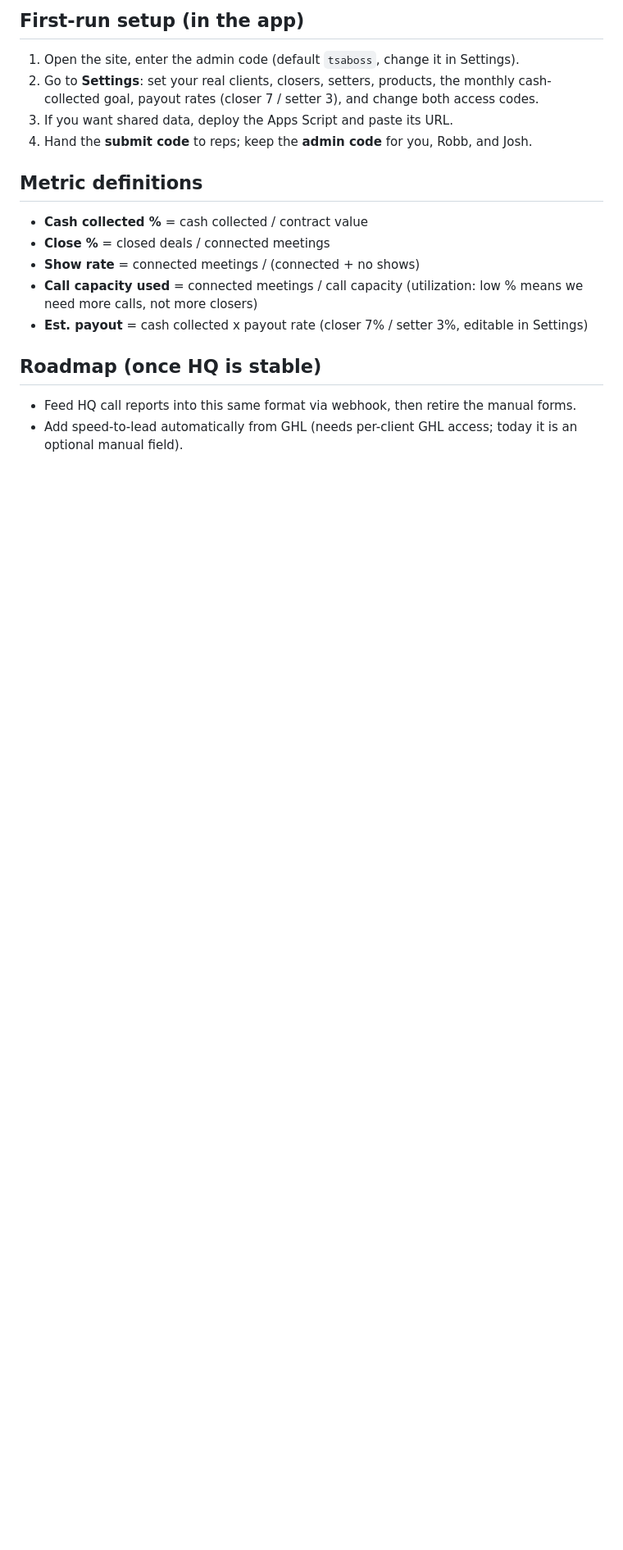
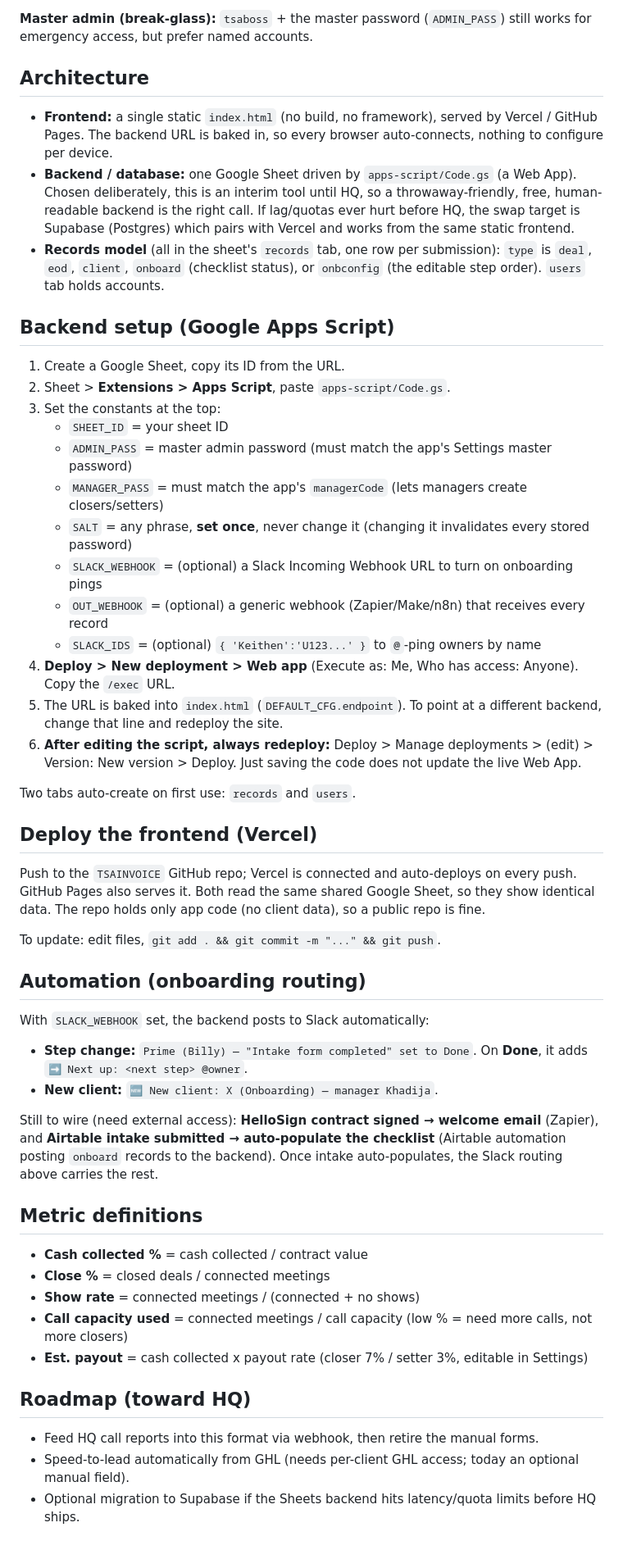
Before and after one commit to Spikewmu/TSAINVOICE, a Markdown page: README.md, the part around one of its changes. Shown at 82% size. Drawn GitHub-style; blank space fills up the shorter version.

```diff
--- a/README.md
+++ b/README.md
@@ -42,17 +30,48 @@ Note: GitHub Pages on a **public** repo is free. The repo holds only the app cod
 
-## First-run setup (in the app)
-1. Open the site, enter the admin code (default `tsaboss`, change it in Settings).
-2. Go to **Settings**: set your real clients, closers, setters, products, the monthly cash-collected goal, payout rates (closer 7 / setter 3), and change both access codes.
-3. If you want shared data, deploy the Apps Script and paste its URL.
-4. Hand the **submit code** to reps; keep the **admin code** for you, Robb, and Josh.
+**Master admin (break-glass):** `tsaboss` + the master password (`ADMIN_PASS`) still works for emergency access, but prefer named accounts.
+
+## Architecture
+- **Frontend:** a single static `index.html` (no build, no framework), served by Vercel / GitHub Pages. The backend URL is baked in, so every browser auto-connects, nothing to configure per device.
+- **Backend / database:** one Google Sheet driven by `apps-script/Code.gs` (a Web App). Chosen deliberately, this is an interim tool until HQ, so a throwaway-friendly, free, human-readable backend is the right call. If lag/quotas ever hurt before HQ, the swap target is Supabase (Postgres) which pairs with Vercel and works from the same static frontend.
+- **Records model** (all in the sheet's `records` tab, one row per submission): `type` is `deal`, `eod`, `client`, `onboard` (checklist status), or `onbconfig` (the editable step order). `users` tab holds accounts.
+
+## Backend setup (Google Apps Script)
+1. Create a Google Sheet, copy its ID from the URL.
+2. Sheet > **Extensions > Apps Script**, paste `apps-script/Code.gs`.
+3. Set the constants at the top:
+   - `SHEET_ID` = your sheet ID
+   - `ADMIN_PASS` = master admin password (must match the app's Settings master password)
+   - `MANAGER_PASS` = must match the app's `managerCode` (lets managers create closers/setters)
+   - `SALT` = any phrase, **set once**, never change it (changing it invalidates every stored password)
+   - `SLACK_WEBHOOK` = (optional) a Slack Incoming Webhook URL to turn on onboarding pings
+   - `OUT_WEBHOOK` = (optional) a generic webhook (Zapier/Make/n8n) that receives every record
+   - `SLACK_IDS` = (optional) `{ 'Keithen':'U123...' }` to `@`-ping owners by name
+4. **Deploy > New deployment > Web app** (Execute as: Me, Who has access: Anyone). Copy the `/exec` URL.
+5. The URL is baked into `index.html` (`DEFAULT_CFG.endpoint`). To point at a different backend, change that line and redeploy the site.
+6. **After editing the script, always redeploy:** Deploy > Manage deployments > (edit) > Version: New version > Deploy. Just saving the code does not update the live Web App.
+
+Two tabs auto-create on first use: `records` and `users`.
+
+## Deploy the frontend (Vercel)
+Push to the `TSAINVOICE` GitHub repo; Vercel is connected and auto-deploys on every push. GitHub Pages also serves it. Both read the same shared Google Sheet, so they show identical data. The repo holds only app code (no client data), so a public repo is fine.
+
+To update: edit files, `git add . && git commit -m "..." && git push`.
+
+## Automation (onboarding routing)
+With `SLACK_WEBHOOK` set, the backend posts to Slack automatically:
+- **Step change:** `Prime (Billy) — "Intake form completed" set to Done`. On **Done**, it adds `➡️ Next up: <next step> @owner`.
+- **New client:** `🆕 New client: X (Onboarding) — manager Khadija`.
+
+Still to wire (need external access): **HelloSign contract signed → welcome email** (Zapier), and **Airtable intake submitted → auto-populate the checklist** (Airtable automation posting `onboard` records to the backend). Once intake auto-populates, the Slack routing above carries the rest.
 
 ## Metric definitions
 - **Cash collected %** = cash collected / contract value
 - **Close %** = closed deals / connected meetings
 - **Show rate** = connected meetings / (connected + no shows)
-- **Call capacity used** = connected meetings / call capacity (utilization: low % means we need more calls, not more closers)
+- **Call capacity used** = connected meetings / call capacity (low % = need more calls, not more closers)
 - **Est. payout** = cash collected x payout rate (closer 7% / setter 3%, editable in Settings)
 
-## Roadmap (once HQ is stable)
-- Feed HQ call reports into this same format via webhook, then retire the manual forms.
-- Add speed-to-lead automatically from GHL (needs per-client GHL access; today it is an optional manual field).
+## Roadmap (toward HQ)
+- Feed HQ call reports into this format via webhook, then retire the manual forms.
+- Speed-to-lead automatically from GHL (needs per-client GHL access; today an optional manual field).
+- Optional migration to Supabase if the Sheets backend hits latency/quota limits before HQ ships.
```
Also changed, not shown: other parts of README.md (+21 -33 lines).
